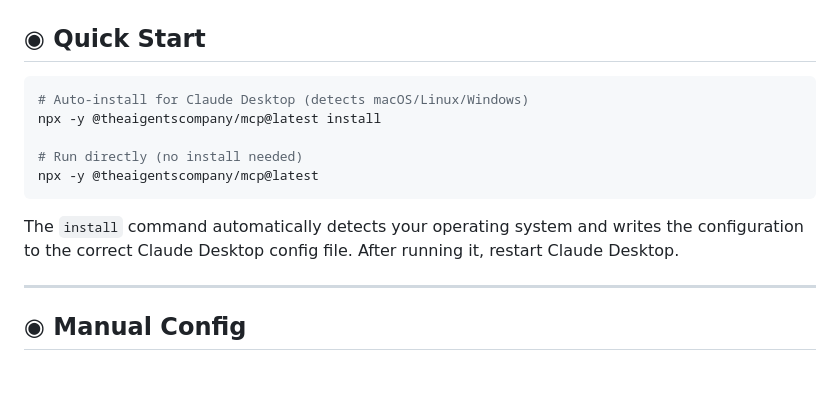
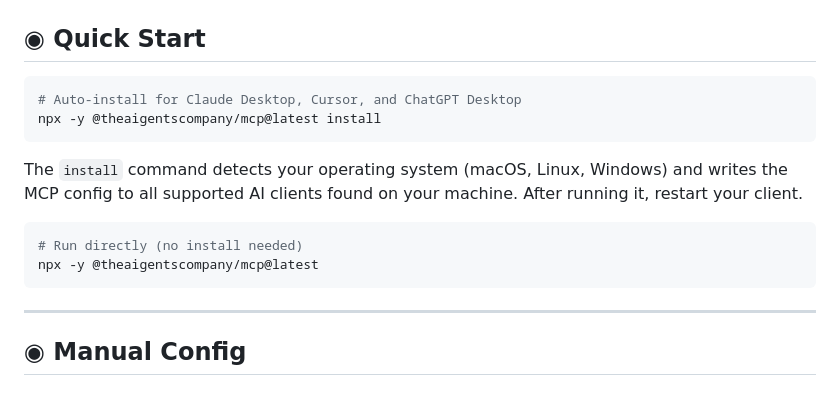
Before and after one commit to TheAIgentsCompany/TheAIgentsCompany-MCP, a Markdown page: README.md, the part around the change. Drawn GitHub-style.

Commit message:
README: simplify install description (generic, no file paths)

````diff
--- a/README.md
+++ b/README.md
@@ -33,14 +33,18 @@
 ## ◉ Quick Start
 
 ```bash
-# Auto-install for Claude Desktop (detects macOS/Linux/Windows)
+# Auto-install for Claude Desktop, Cursor, and ChatGPT Desktop
 npx -y @theaigentscompany/mcp@latest install
+```
 
+The `install` command detects your operating system (macOS, Linux, Windows)
+and writes the MCP config to all supported AI clients found on your machine.
+After running it, restart your client.
+
+```bash
 # Run directly (no install needed)
 npx -y @theaigentscompany/mcp@latest
 ```
-
-The `install` command automatically detects your operating system and writes the configuration to the correct Claude Desktop config file. After running it, restart Claude Desktop.
 
 ---
 
````
